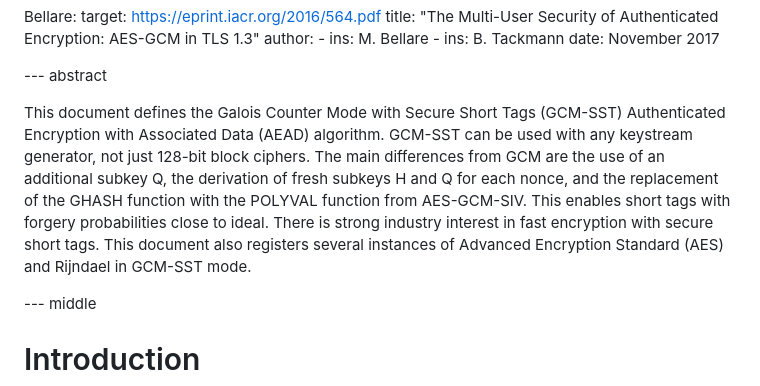
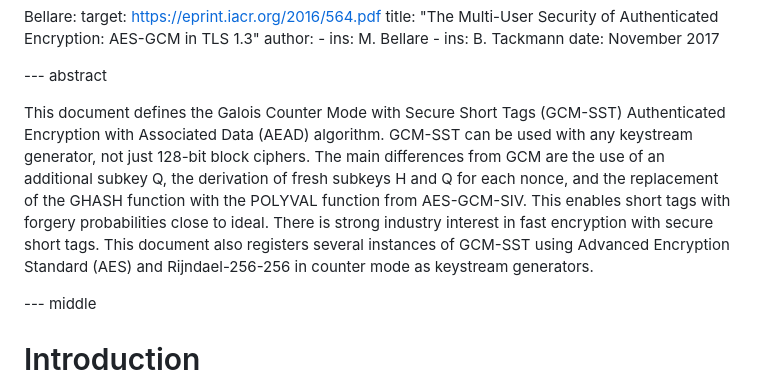
Before and after one commit to emanjon/draft-mattsson-cfrg-aes-gcm-sst, a Markdown page: draft-mattsson-cfrg-aes-gcm-sst.md, the part around the change. Drawn GitHub-style.

```diff
--- a/draft-mattsson-cfrg-aes-gcm-sst.md
+++ b/draft-mattsson-cfrg-aes-gcm-sst.md
@@ -253,7 +253,7 @@ informative:
 
 --- abstract
 
-This document defines the Galois Counter Mode with Secure Short Tags (GCM-SST) Authenticated Encryption with Associated Data (AEAD) algorithm. GCM-SST can be used with any keystream generator, not just 128-bit block ciphers. The main differences from GCM are the use of an additional subkey Q, the derivation of fresh subkeys H and Q for each nonce, and the replacement of the GHASH function with the POLYVAL function from AES-GCM-SIV. This enables short tags with forgery probabilities close to ideal. There is strong industry interest in fast encryption with secure short tags. This document also registers several instances of Advanced Encryption Standard (AES) and Rijndael in GCM-SST mode.
+This document defines the Galois Counter Mode with Secure Short Tags (GCM-SST) Authenticated Encryption with Associated Data (AEAD) algorithm. GCM-SST can be used with any keystream generator, not just 128-bit block ciphers. The main differences from GCM are the use of an additional subkey Q, the derivation of fresh subkeys H and Q for each nonce, and the replacement of the GHASH function with the POLYVAL function from AES-GCM-SIV. This enables short tags with forgery probabilities close to ideal. There is strong industry interest in fast encryption with secure short tags. This document also registers several instances of GCM-SST using Advanced Encryption Standard (AES) and Rijndael-256-256 in counter mode as keystream generators.
 
 --- middle
 
```
